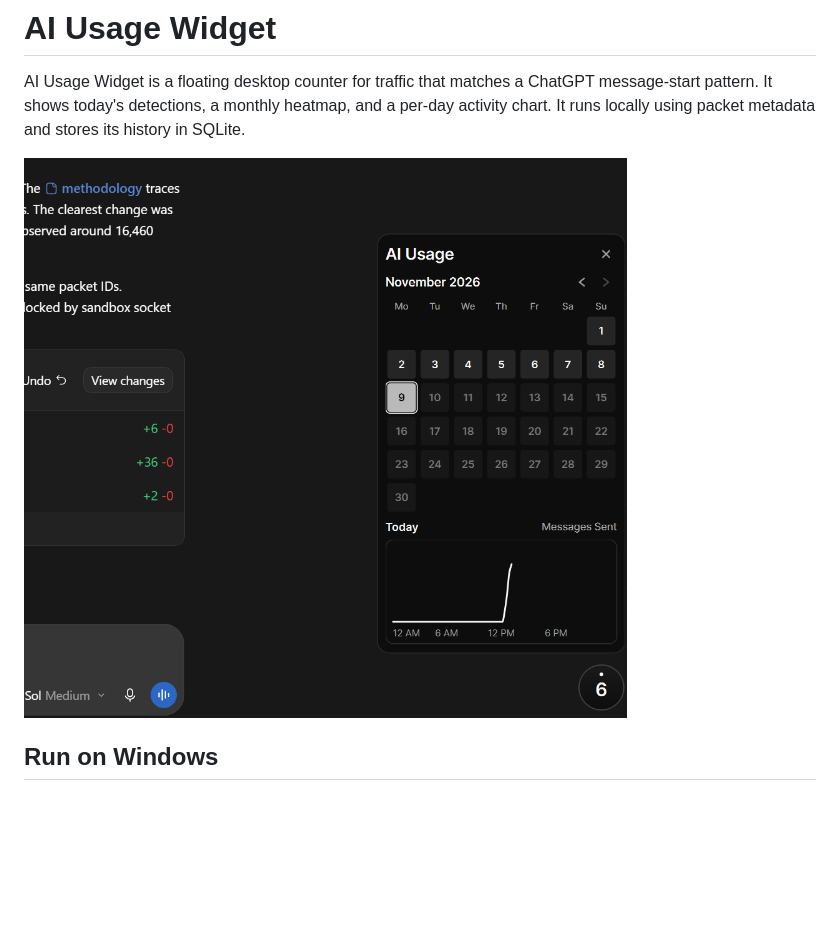
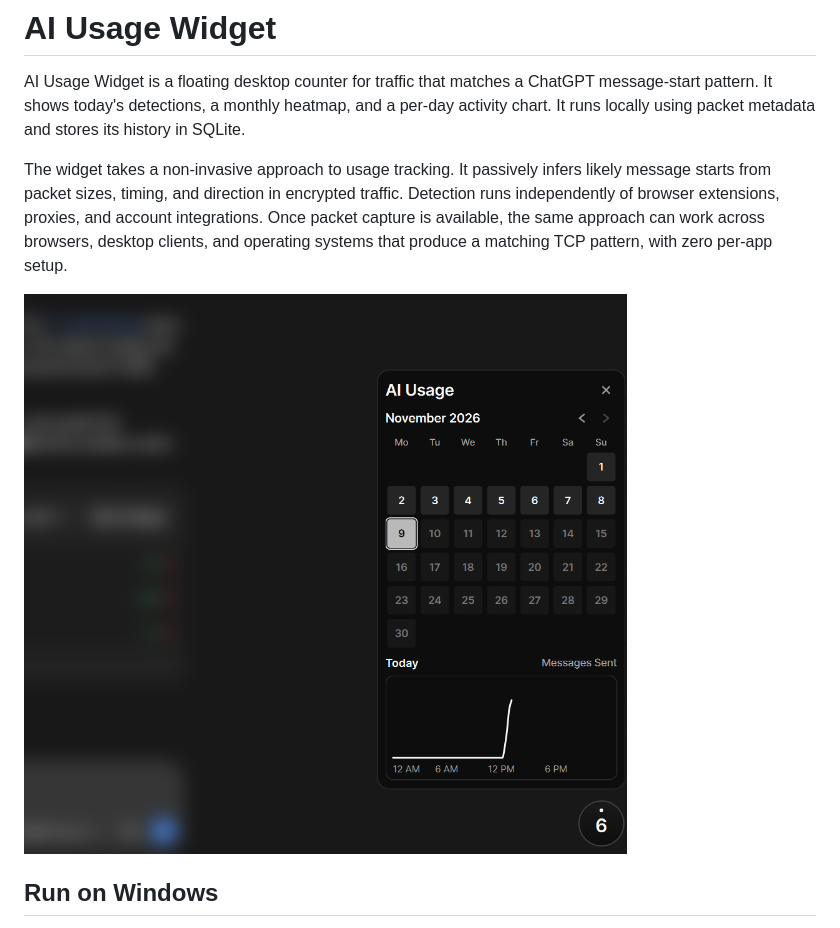
Before and after one commit to abhishekk962/ai-usage-widget, a Markdown page: README.md, the part around the change. Drawn GitHub-style; pictures changed too: assets/ai-usage-widget.png; blank space fills up the shorter version.

Commit message:
Update README.md to enhance usage tracking description and update widget image

```diff
--- a/README.md
+++ b/README.md
@@ -1,6 +1,8 @@
 # AI Usage Widget
 
 AI Usage Widget is a floating desktop counter for traffic that matches a ChatGPT message-start pattern. It shows today's detections, a monthly heatmap, and a per-day activity chart. It runs locally using packet metadata and stores its history in SQLite.
+
+The widget takes a non-invasive approach to usage tracking. It passively infers likely message starts from packet sizes, timing, and direction in encrypted traffic. Detection runs independently of browser extensions, proxies, and account integrations. Once packet capture is available, the same approach can work across browsers, desktop clients, and operating systems that produce a matching TCP pattern, with zero per-app setup.
 
 ![AI Usage Widget showing the monthly calendar, daily activity chart, and floating counter](assets/ai-usage-widget.png)
 
```
